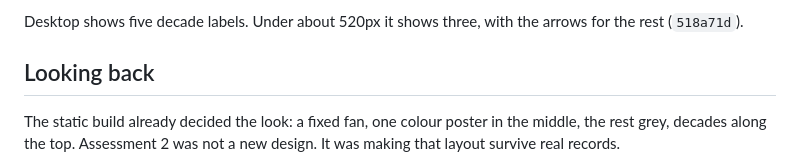
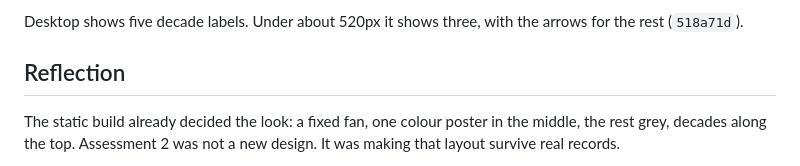
Before and after one commit to BearBear99/Posterium-Assessment-2, a Markdown page: README.md, the part around the change. Rendered like a GitHub page.

```diff
--- a/README.md
+++ b/README.md
@@ -50,7 +50,7 @@ On the phone the title started too low, under the cards, then I moved it too hig
 
 Desktop shows five decade labels. Under about 520px it shows three, with the arrows for the rest (`518a71d`).
 
-## Looking back
+## Reflection
 
 The static build already decided the look: a fixed fan, one colour poster in the middle, the rest grey, decades along the top. Assessment 2 was not a new design. It was making that layout survive real records.
 
```
